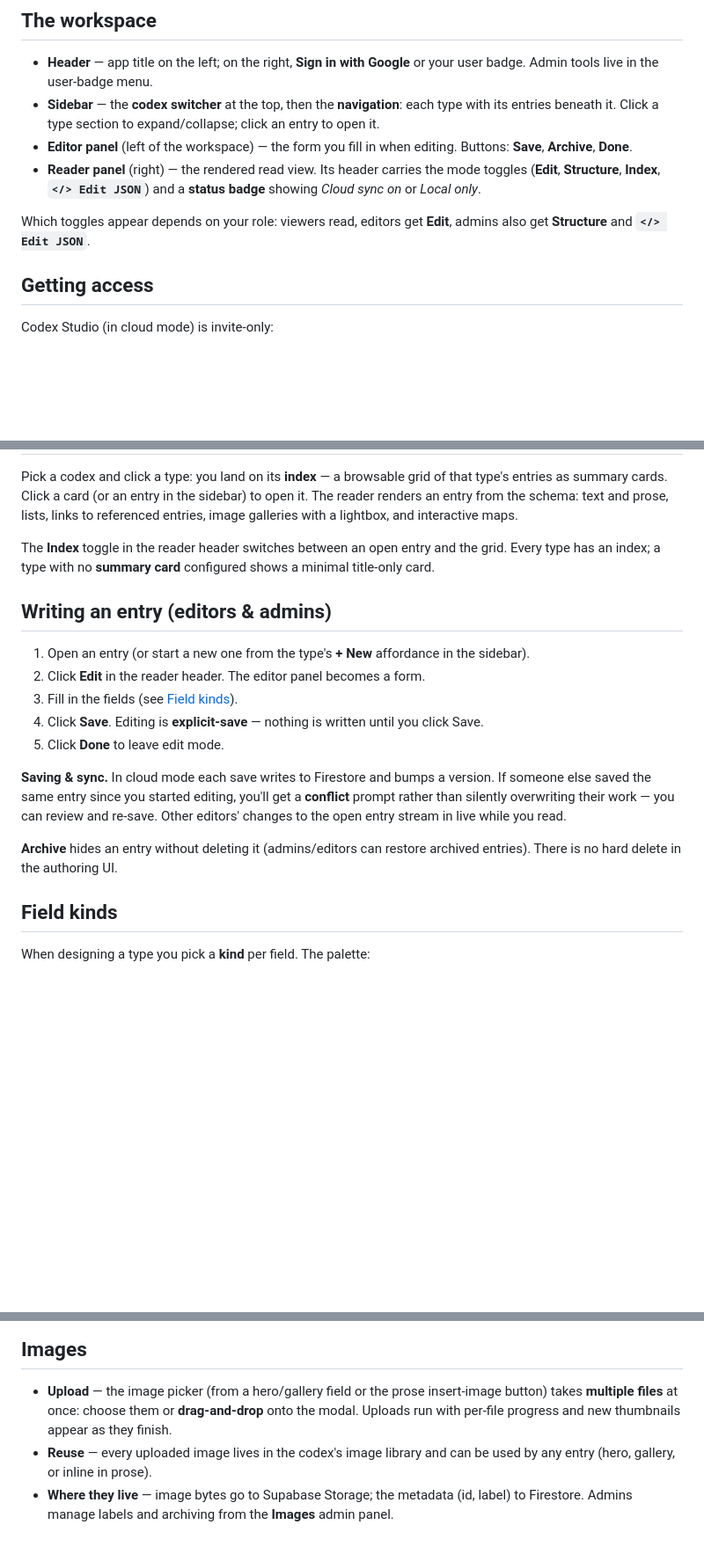
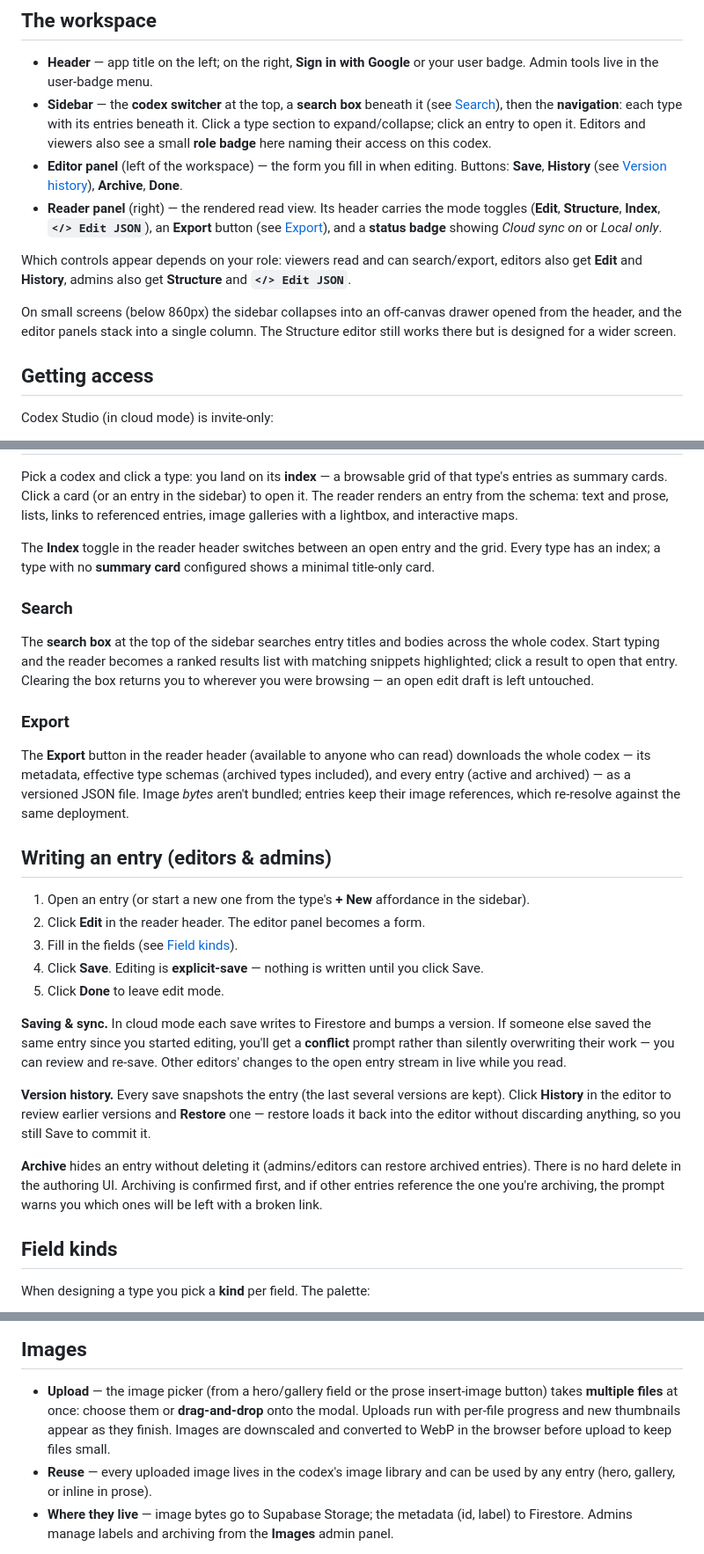
Before and after one commit to Bodegi/codex, a Markdown page: docs/authoring.md, 3 parts joined by grey strips. Shown at 88% size. GitHub-like rendering; blank space fills up the shorter version.

Commit message:
docs: refresh README/authoring/CLAUDE for shipped features
Verify the three docs against the current code and closed issues; remove
stale info and document features that shipped without doc updates.

- CLAUDE.md: main.js line count ~2k -> ~3k; add searchIndex/entryHistory/
  referenceIndex/exportCodex to the pure-module examples.
- README: add Highlights for full-text search (#7), version history (#4),
  JSON export (#2), client-side WebP downscale (#10), small-screen layout (#8).
- authoring: document the sidebar search box + role badge, the History and
  Export controls, Search/Export sections, version-history restore, the
  archive dependents warning (#3), upload downscaling, and the ≤860px layout.

```diff
--- a/docs/authoring.md
+++ b/docs/authoring.md
@@ -13,16 +13,22 @@ How to use Codex Studio to read, write, and design a codex. For running or build
 
 - **Header** — app title on the left; on the right, **Sign in with Google** or your user badge.
   Admin tools live in the user-badge menu.
-- **Sidebar** — the **codex switcher** at the top, then the **navigation**: each type with its
-  entries beneath it. Click a type section to expand/collapse; click an entry to open it.
+- **Sidebar** — the **codex switcher** at the top, a **search box** beneath it (see
+  [Search](#search)), then the **navigation**: each type with its entries beneath it. Click a type
+  section to expand/collapse; click an entry to open it. Editors and viewers also see a small
+  **role badge** here naming their access on this codex.
 - **Editor panel** (left of the workspace) — the form you fill in when editing. Buttons: **Save**,
-  **Archive**, **Done**.
+  **History** (see [Version history](#writing-an-entry-editors--admins)), **Archive**, **Done**.
 - **Reader panel** (right) — the rendered read view. Its header carries the mode toggles
-  (**Edit**, **Structure**, **Index**, **`</> Edit JSON`**) and a **status badge** showing
-  *Cloud sync on* or *Local only*.
+  (**Edit**, **Structure**, **Index**, **`</> Edit JSON`**), an **Export** button (see
+  [Export](#export)), and a **status badge** showing *Cloud sync on* or *Local only*.
 
-Which toggles appear depends on your role: viewers read, editors get **Edit**, admins also get
-**Structure** and **`</> Edit JSON`**.
+Which controls appear depends on your role: viewers read and can search/export, editors also get
+**Edit** and **History**, admins also get **Structure** and **`</> Edit JSON`**.
+
+On small screens (below 860px) the sidebar collapses into an off-canvas drawer opened from the
+header, and the editor panels stack into a single column. The Structure editor still works there
+but is designed for a wider screen.
 
 ## Getting access
 
@@ -50,6 +56,20 @@ galleries with a lightbox, and interactive maps.
 The **Index** toggle in the reader header switches between an open entry and the grid. Every
 type has an index; a type with no **summary card** configured shows a minimal title-only card.
 
+### Search
+
+The **search box** at the top of the sidebar searches entry titles and bodies across the whole
+codex. Start typing and the reader becomes a ranked results list with matching snippets
+highlighted; click a result to open that entry. Clearing the box returns you to wherever you were
+browsing — an open edit draft is left untouched.
+
+### Export
+
+The **Export** button in the reader header (available to anyone who can read) downloads the whole
+codex — its metadata, effective type schemas (archived types included), and every entry (active
+and archived) — as a versioned JSON file. Image *bytes* aren't bundled; entries keep their image
+references, which re-resolve against the same deployment.
+
 ## Writing an entry (editors & admins)
 
 1. Open an entry (or start a new one from the type's **+ New** affordance in the sidebar).
@@ -63,8 +83,14 @@ else saved the same entry since you started editing, you'll get a **conflict** p
 than silently overwriting their work — you can review and re-save. Other editors' changes to the
 open entry stream in live while you read.
 
+**Version history.** Every save snapshots the entry (the last several versions are kept). Click
+**History** in the editor to review earlier versions and **Restore** one — restore loads it back
+into the editor without discarding anything, so you still Save to commit it.
+
 **Archive** hides an entry without deleting it (admins/editors can restore archived entries).
-There is no hard delete in the authoring UI.
+There is no hard delete in the authoring UI. Archiving is confirmed first, and if other entries
+reference the one you're archiving, the prompt warns you which ones will be left with a broken
+link.
 
 ## Field kinds
 
@@ -93,7 +119,8 @@ Prose fields accept lightweight markup:
 
 - **Upload** — the image picker (from a hero/gallery field or the prose insert-image button)
   takes **multiple files** at once: choose them or **drag-and-drop** onto the modal. Uploads run
-  with per-file progress and new thumbnails appear as they finish.
+  with per-file progress and new thumbnails appear as they finish. Images are downscaled and
+  converted to WebP in the browser before upload to keep files small.
 - **Reuse** — every uploaded image lives in the codex's image library and can be used by any
   entry (hero, gallery, or inline in prose).
 - **Where they live** — image bytes go to Supabase Storage; the metadata (id, label) to
```
Also changed, not shown: CLAUDE.md (+2 -2 lines), README.md (+10 -3 lines).
